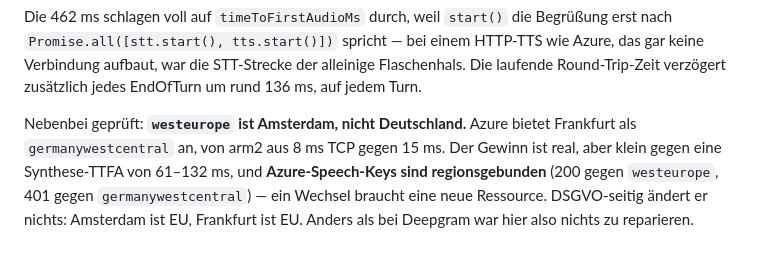
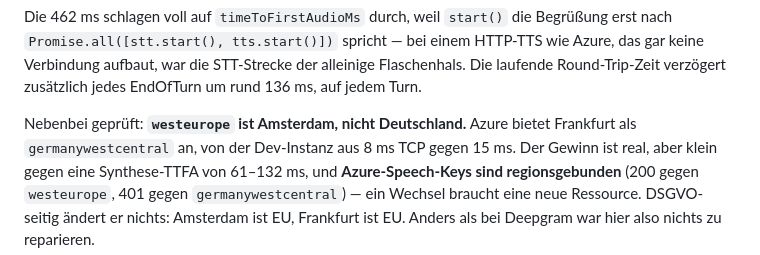
Before and after one commit to JUNGHERZ/Voice-Office-Hub, a Markdown page: CHANGELOG.md, the part around the change. GitHub-like rendering.

```diff
--- a/CHANGELOG.md
+++ b/CHANGELOG.md
@@ -452,7 +452,7 @@ der alleinige Flaschenhals. Die laufende Round-Trip-Zeit verzögert zusätzlich
 jedes EndOfTurn um rund 136 ms, auf jedem Turn.
 
 Nebenbei geprüft: **`westeurope` ist Amsterdam, nicht Deutschland.** Azure bietet
-Frankfurt als `germanywestcentral` an, von arm2 aus 8 ms TCP gegen 15 ms. Der
+Frankfurt als `germanywestcentral` an, von der Dev-Instanz aus 8 ms TCP gegen 15 ms. Der
 Gewinn ist real, aber klein gegen eine Synthese-TTFA von 61–132 ms, und
 **Azure-Speech-Keys sind regionsgebunden** (200 gegen `westeurope`, 401 gegen
 `germanywestcentral`) — ein Wechsel braucht eine neue Ressource. DSGVO-seitig
```
Also changed, not shown: docs/webrtc.md (+1 -1 lines).
